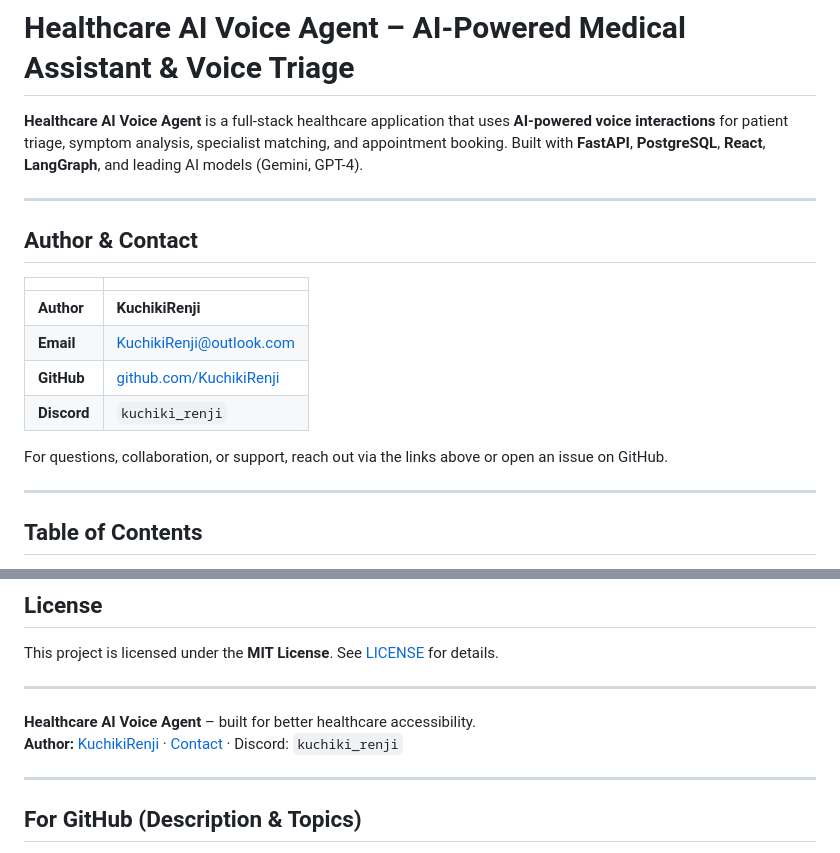
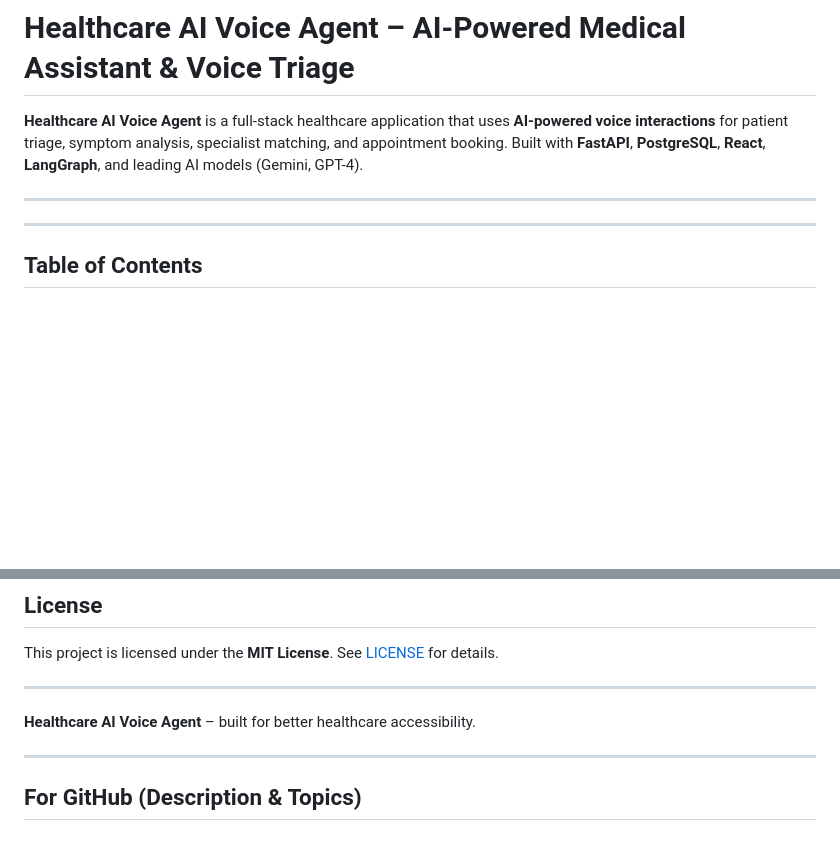
Before and after one commit to Nitr9ge/Healthcare-Ai-Voice-agent, a Markdown page: README.md, 2 parts joined by grey strips. Rendered like a GitHub page; blank space fills up the shorter version.

```diff
--- a/README.md
+++ b/README.md
@@ -4,16 +4,7 @@
 
 ---
 
-## Author & Contact
 
-| | |
-|---|---|
-| **Author** | **KuchikiRenji** |
-| **Email** | [KuchikiRenji@outlook.com](mailto:KuchikiRenji@outlook.com) |
-| **GitHub** | [github.com/KuchikiRenji](https://github.com/KuchikiRenji) |
-| **Discord** | `kuchiki_renji` |
-
-For questions, collaboration, or support, reach out via the links above or open an issue on GitHub.
 
 ---
 
@@ -253,7 +244,7 @@ This project is licensed under the **MIT License**. See [LICENSE](LICENSE) for d
 ---
 
 **Healthcare AI Voice Agent** – built for better healthcare accessibility.
-**Author:** [KuchikiRenji](https://github.com/KuchikiRenji) · [Contact](mailto:KuchikiRenji@outlook.com) · Discord: `kuchiki_renji`
+
 
 ---
 
```
